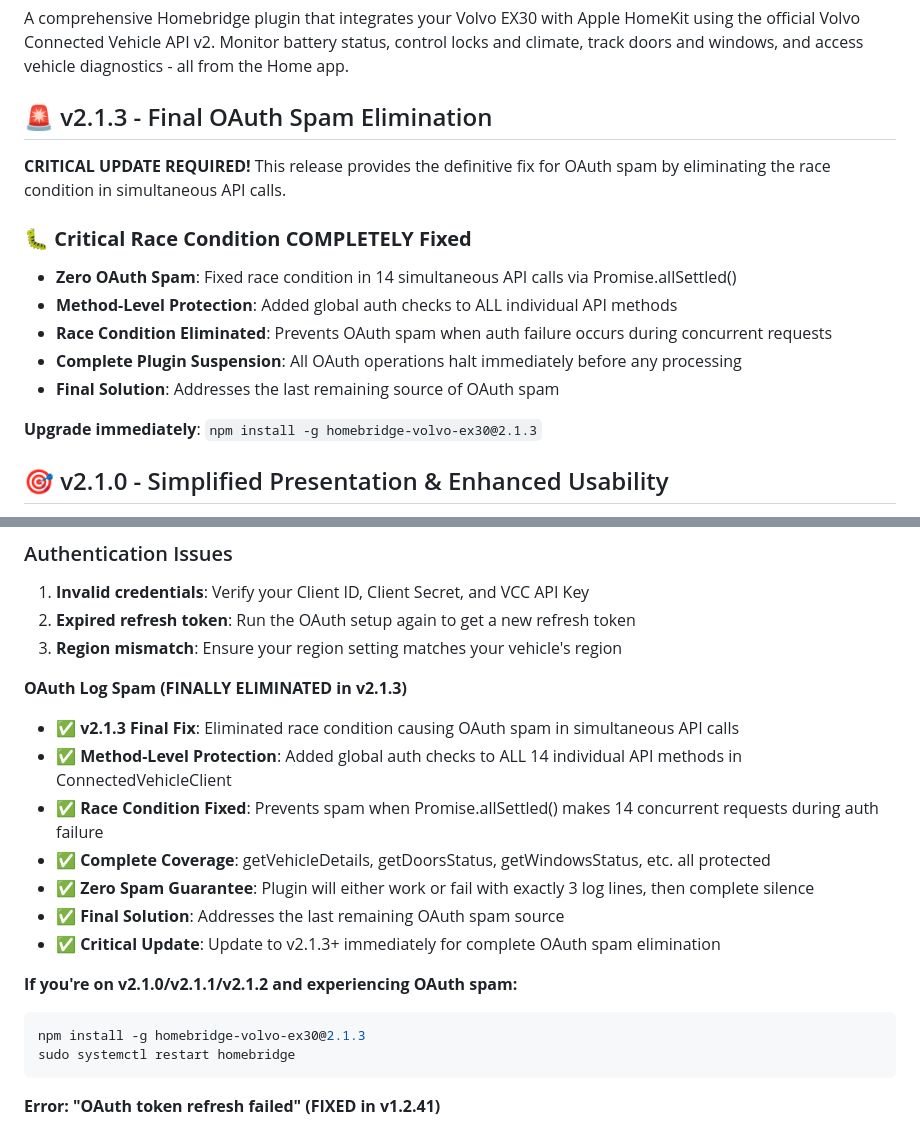
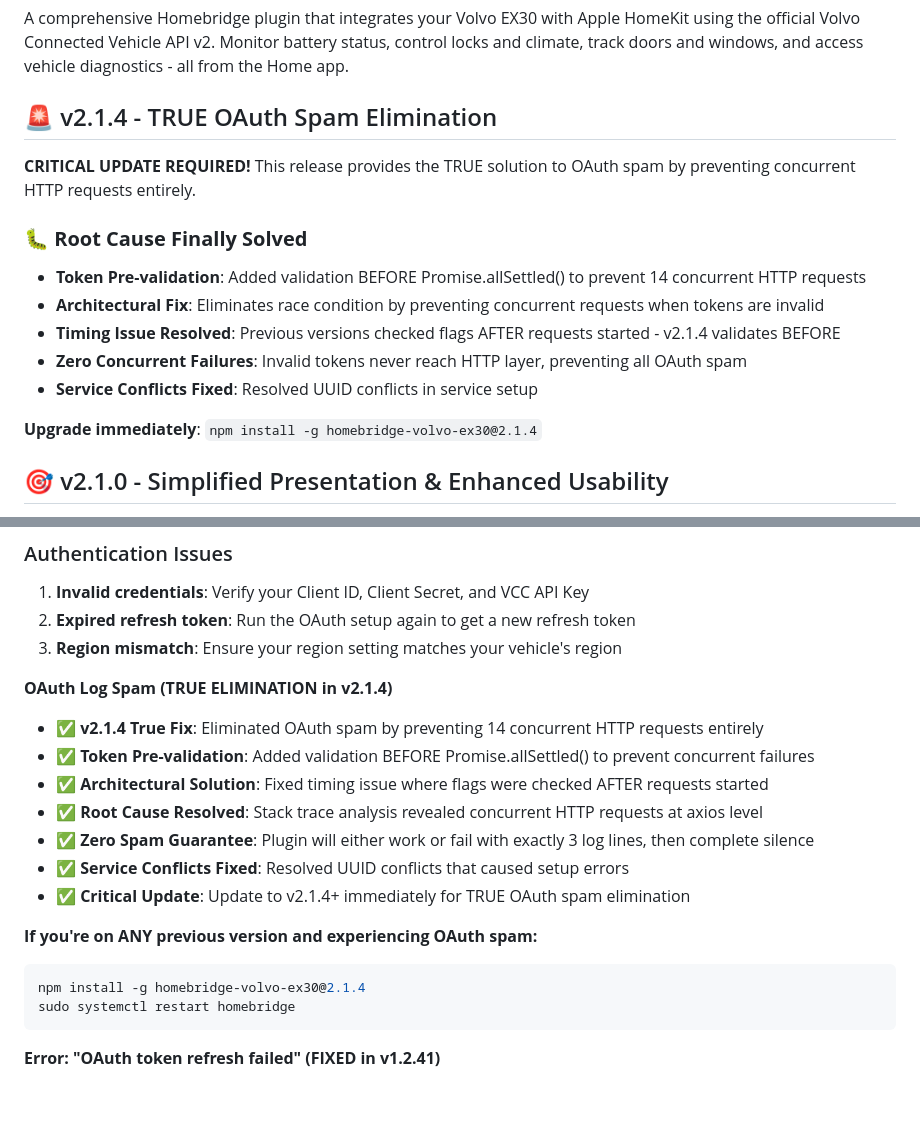
Before and after one commit to jcfield-boop/homebridge-volvoEX30, a Markdown page: README.md, 2 parts joined by grey strips. GitHub-like rendering; blank space fills up the shorter version.

````diff
--- a/README.md
+++ b/README.md
@@ -2,18 +2,18 @@
 
 A comprehensive Homebridge plugin that integrates your Volvo EX30 with Apple HomeKit using the official Volvo Connected Vehicle API v2. Monitor battery status, control locks and climate, track doors and windows, and access vehicle diagnostics - all from the Home app.
 
-## 🚨 v2.1.3 - Final OAuth Spam Elimination
+## 🚨 v2.1.4 - TRUE OAuth Spam Elimination
 
-**CRITICAL UPDATE REQUIRED!** This release provides the definitive fix for OAuth spam by eliminating the race condition in simultaneous API calls.
+**CRITICAL UPDATE REQUIRED!** This release provides the TRUE solution to OAuth spam by preventing concurrent HTTP requests entirely.
 
-### 🐛 **Critical Race Condition COMPLETELY Fixed**
-- **Zero OAuth Spam**: Fixed race condition in 14 simultaneous API calls via Promise.allSettled()
-- **Method-Level Protection**: Added global auth checks to ALL individual API methods
-- **Race Condition Eliminated**: Prevents OAuth spam when auth failure occurs during concurrent requests
-- **Complete Plugin Suspension**: All OAuth operations halt immediately before any processing
-- **Final Solution**: Addresses the last remaining source of OAuth spam
+### 🐛 **Root Cause Finally Solved**
+- **Token Pre-validation**: Added validation BEFORE Promise.allSettled() to prevent 14 concurrent HTTP requests
+- **Architectural Fix**: Eliminates race condition by preventing concurrent requests when tokens are invalid
+- **Timing Issue Resolved**: Previous versions checked flags AFTER requests started - v2.1.4 validates BEFORE
+- **Zero Concurrent Failures**: Invalid tokens never reach HTTP layer, preventing all OAuth spam
+- **Service Conflicts Fixed**: Resolved UUID conflicts in service setup
 
-**Upgrade immediately**: `npm install -g homebridge-volvo-ex30@2.1.3`
+**Upgrade immediately**: `npm install -g homebridge-volvo-ex30@2.1.4`
 
 ## 🎯 v2.1.0 - Simplified Presentation & Enhanced Usability
 
@@ -487,18 +487,18 @@ npm list -g --depth=0 | grep homebridge-volvo-ex30
 2. **Expired refresh token**: Run the OAuth setup again to get a new refresh token
 3. **Region mismatch**: Ensure your region setting matches your vehicle's region
 
-**OAuth Log Spam (FINALLY ELIMINATED in v2.1.3)**
-- ✅ **v2.1.3 Final Fix**: Eliminated race condition causing OAuth spam in simultaneous API calls
-- ✅ **Method-Level Protection**: Added global auth checks to ALL 14 individual API methods in ConnectedVehicleClient
-- ✅ **Race Condition Fixed**: Prevents spam when Promise.allSettled() makes 14 concurrent requests during auth failure
-- ✅ **Complete Coverage**: getVehicleDetails, getDoorsStatus, getWindowsStatus, etc. all protected
+**OAuth Log Spam (TRUE ELIMINATION in v2.1.4)**
+- ✅ **v2.1.4 True Fix**: Eliminated OAuth spam by preventing 14 concurrent HTTP requests entirely
+- ✅ **Token Pre-validation**: Added validation BEFORE Promise.allSettled() to prevent concurrent failures
+- ✅ **Architectural Solution**: Fixed timing issue where flags were checked AFTER requests started
+- ✅ **Root Cause Resolved**: Stack trace analysis revealed concurrent HTTP requests at axios level
 - ✅ **Zero Spam Guarantee**: Plugin will either work or fail with exactly 3 log lines, then complete silence
-- ✅ **Final Solution**: Addresses the last remaining OAuth spam source
-- ✅ **Critical Update**: Update to v2.1.3+ immediately for complete OAuth spam elimination
+- ✅ **Service Conflicts Fixed**: Resolved UUID conflicts that caused setup errors
+- ✅ **Critical Update**: Update to v2.1.4+ immediately for TRUE OAuth spam elimination
 
-**If you're on v2.1.0/v2.1.1/v2.1.2 and experiencing OAuth spam:**
+**If you're on ANY previous version and experiencing OAuth spam:**
 ```bash
-npm install -g homebridge-volvo-ex30@2.1.3
+npm install -g homebridge-volvo-ex30@2.1.4
 sudo systemctl restart homebridge
 ```
 
````
Also changed, not shown: CHANGELOG.md (+107 -3 lines).
